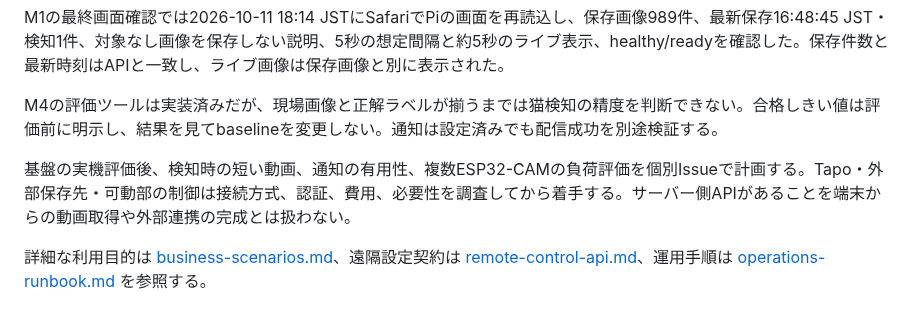
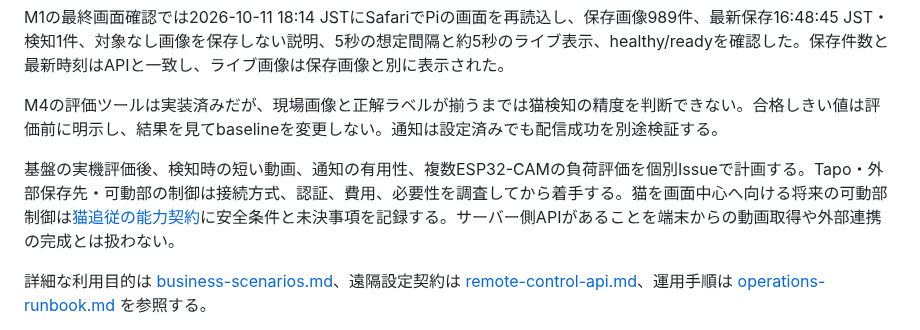
Before and after one commit to 1222-takeshi/server_for_esp32cam, a Markdown page: docs/ja/roadmap.md, the part around the change. Rendered like a GitHub page.

Commit message:
Define safe cat-following capability contract (#468)
* docs: define safe cat-following capability

* docs: express cat tracking errors in degrees

```diff
--- a/docs/ja/roadmap.md
+++ b/docs/ja/roadmap.md
@@ -32,7 +32,7 @@ M1の最終画面確認では2026-10-11 18:14 JSTにSafariでPiの画面を再
 
 M4の評価ツールは実装済みだが、現場画像と正解ラベルが揃うまでは猫検知の精度を判断できない。合格しきい値は評価前に明示し、結果を見てbaselineを変更しない。通知は設定済みでも配信成功を別途検証する。
 
-基盤の実機評価後、検知時の短い動画、通知の有用性、複数ESP32-CAMの負荷評価を個別Issueで計画する。Tapo・外部保存先・可動部の制御は接続方式、認証、費用、必要性を調査してから着手する。サーバー側APIがあることを端末からの動画取得や外部連携の完成とは扱わない。
+基盤の実機評価後、検知時の短い動画、通知の有用性、複数ESP32-CAMの負荷評価を個別Issueで計画する。Tapo・外部保存先・可動部の制御は接続方式、認証、費用、必要性を調査してから着手する。猫を画面中心へ向ける将来の可動部制御は[猫追従の能力契約](../design/cat-following-capability.md)に安全条件と未決事項を記録する。サーバー側APIがあることを端末からの動画取得や外部連携の完成とは扱わない。
 
 詳細な利用目的は [business-scenarios.md](business-scenarios.md)、遠隔設定契約は [remote-control-api.md](../design/remote-control-api.md)、運用手順は [operations-runbook.md](operations-runbook.md) を参照する。
 
```
Also changed, not shown: docs/design/cat-following-capability.md (added, +56 -0 lines).
